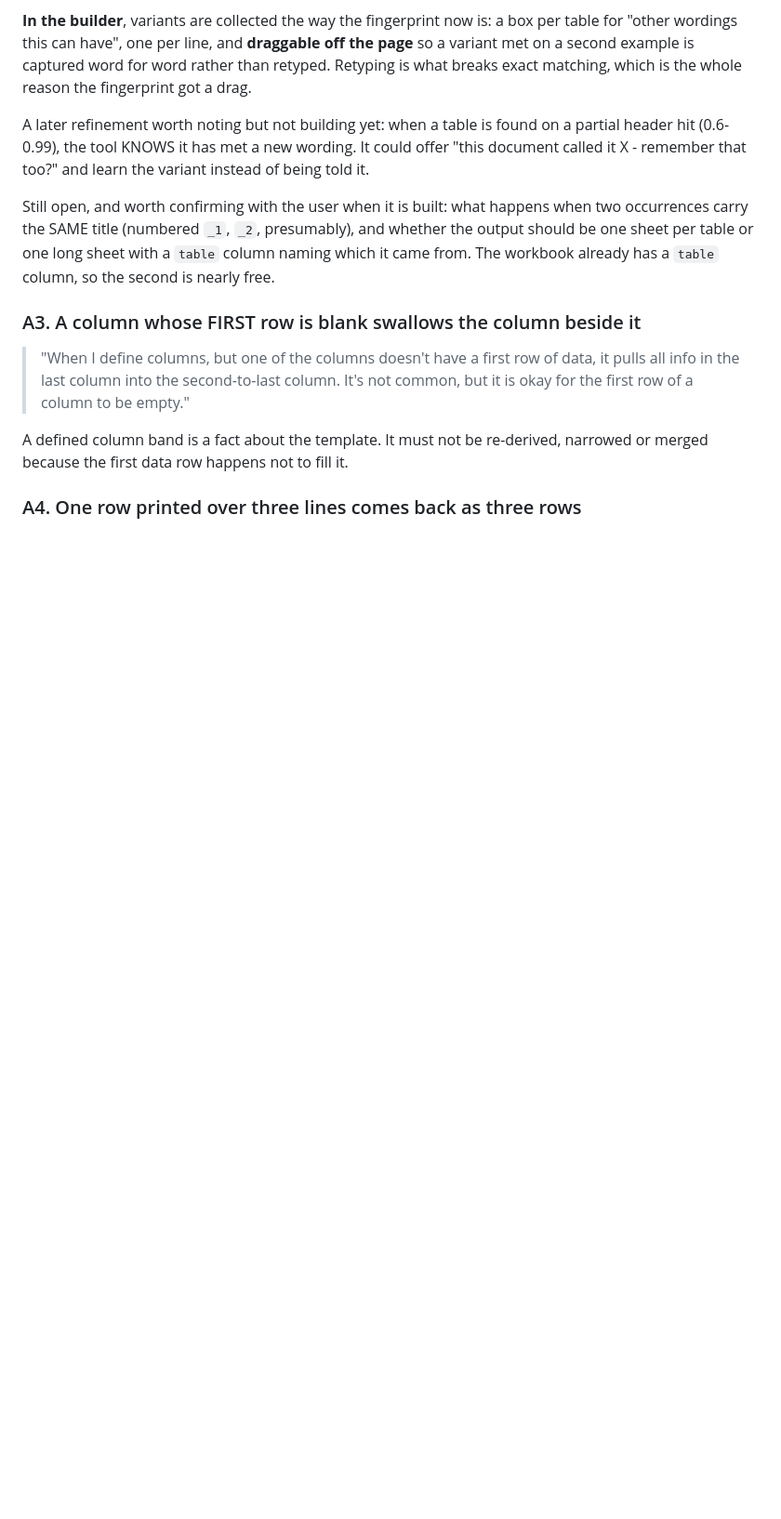
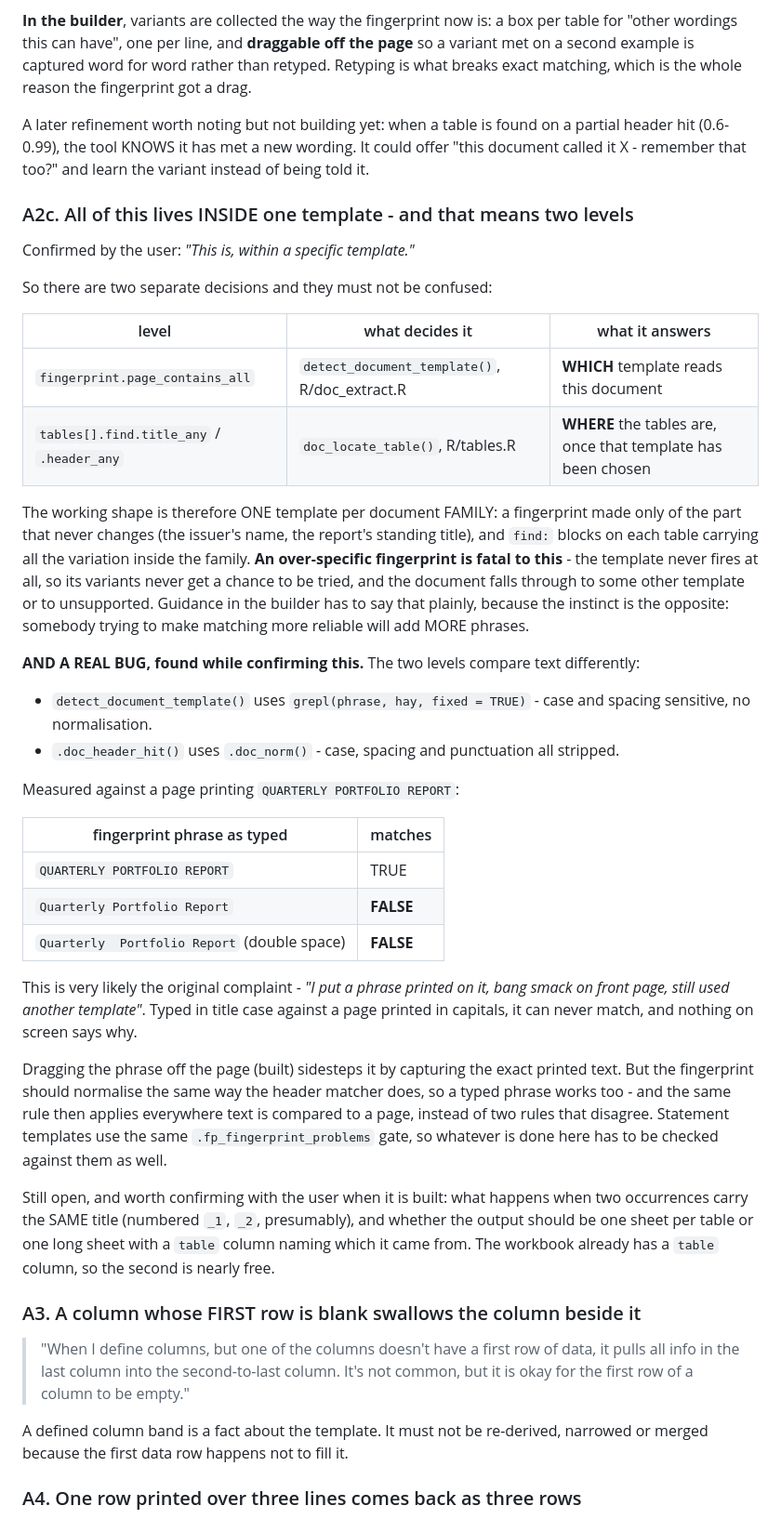
Before and after one commit to Michael-A-Fry/Bank-Statement-OCR, a Markdown page: docs/context/outstanding-work.md, the part around the change. Shown at 93% size. Rendered like a GitHub page; blank space fills up the shorter version.

Commit message:
Two levels inside one template, and a fingerprint that compares text differently
Confirmed: the title/header variants live inside a specific template. That means
two decisions that must not be confused - the fingerprint decides WHICH template
reads the document, the per-table find: block decides WHERE its tables are once
that template has been chosen. So: one template per document family, a
fingerprint made only of the part that never changes, and the variation carried
on the tables. An over-specific fingerprint is fatal, because the template never
fires and its variants never get tried - and the instinct of somebody trying to
make matching more reliable is to add more phrases, so the builder has to say so.

Found while confirming it: the two levels compare text differently.
detect_document_template() uses grepl(fixed = TRUE) - case and spacing
sensitive. .doc_header_hit() normalises past case, spacing and punctuation.
Against a page printing QUARTERLY PORTFOLIO REPORT, the phrase typed as
'Quarterly Portfolio Report' does not match at all. That is very likely the
original 'I put a phrase printed on it, bang smack on front page, still used
another template' - and nothing on screen said why. Dragging the phrase
sidesteps it; the fingerprint should normalise the same way, so one rule governs
every comparison of text to a page instead of two that disagree.

Co-Authored-By: Claude Opus 5 <noreply@anthropic.com>
Claude-Session: https://claude.ai/code/session_01Sf7ppx17bCYkfX8ivYbVEb

```diff
--- a/docs/context/outstanding-work.md
+++ b/docs/context/outstanding-work.md
@@ -213,6 +213,53 @@ partial header hit (0.6-0.99), the tool KNOWS it has met a new wording. It could
 offer "this document called it X - remember that too?" and learn the variant
 instead of being told it.
 
+### A2c. All of this lives INSIDE one template - and that means two levels
+
+Confirmed by the user: *"This is, within a specific template."*
+
+So there are two separate decisions and they must not be confused:
+
+| level | what decides it | what it answers |
+|-------|-----------------|-----------------|
+| `fingerprint.page_contains_all` | `detect_document_template()`, R/doc_extract.R | **WHICH** template reads this document |
+| `tables[].find.title_any` / `.header_any` | `doc_locate_table()`, R/tables.R | **WHERE** the tables are, once that template has been chosen |
+
+The working shape is therefore ONE template per document FAMILY: a fingerprint
+made only of the part that never changes (the issuer's name, the report's
+standing title), and `find:` blocks on each table carrying all the variation
+inside the family. **An over-specific fingerprint is fatal to this** - the
+template never fires at all, so its variants never get a chance to be tried, and
+the document falls through to some other template or to unsupported. Guidance
+in the builder has to say that plainly, because the instinct is the opposite:
+somebody trying to make matching more reliable will add MORE phrases.
+
+**AND A REAL BUG, found while confirming this.** The two levels compare text
+differently:
+
+* `detect_document_template()` uses `grepl(phrase, hay, fixed = TRUE)` - case
+  and spacing sensitive, no normalisation.
+* `.doc_header_hit()` uses `.doc_norm()` - case, spacing and punctuation all
+  stripped.
+
+Measured against a page printing `QUARTERLY PORTFOLIO REPORT`:
+
+| fingerprint phrase as typed  | matches |
+|------------------------------|---------|
+| `QUARTERLY PORTFOLIO REPORT` | TRUE    |
+| `Quarterly Portfolio Report` | **FALSE** |
+| `Quarterly  Portfolio Report` (double space) | **FALSE** |
+
+This is very likely the original complaint - *"I put a phrase printed on it, bang
+smack on front page, still used another template"*. Typed in title case against a
+page printed in capitals, it can never match, and nothing on screen says why.
+
+Dragging the phrase off the page (built) sidesteps it by capturing the exact
+printed text. But the fingerprint should normalise the same way the header
+matcher does, so a typed phrase works too - and the same rule then applies
+everywhere text is compared to a page, instead of two rules that disagree.
+Statement templates use the same `.fp_fingerprint_problems` gate, so whatever is
+done here has to be checked against them as well.
+
 Still open, and worth confirming with the user when it is built: what happens
 when two occurrences carry the SAME title (numbered `_1`, `_2`, presumably), and
 whether the output should be one sheet per table or one long sheet with a
```
